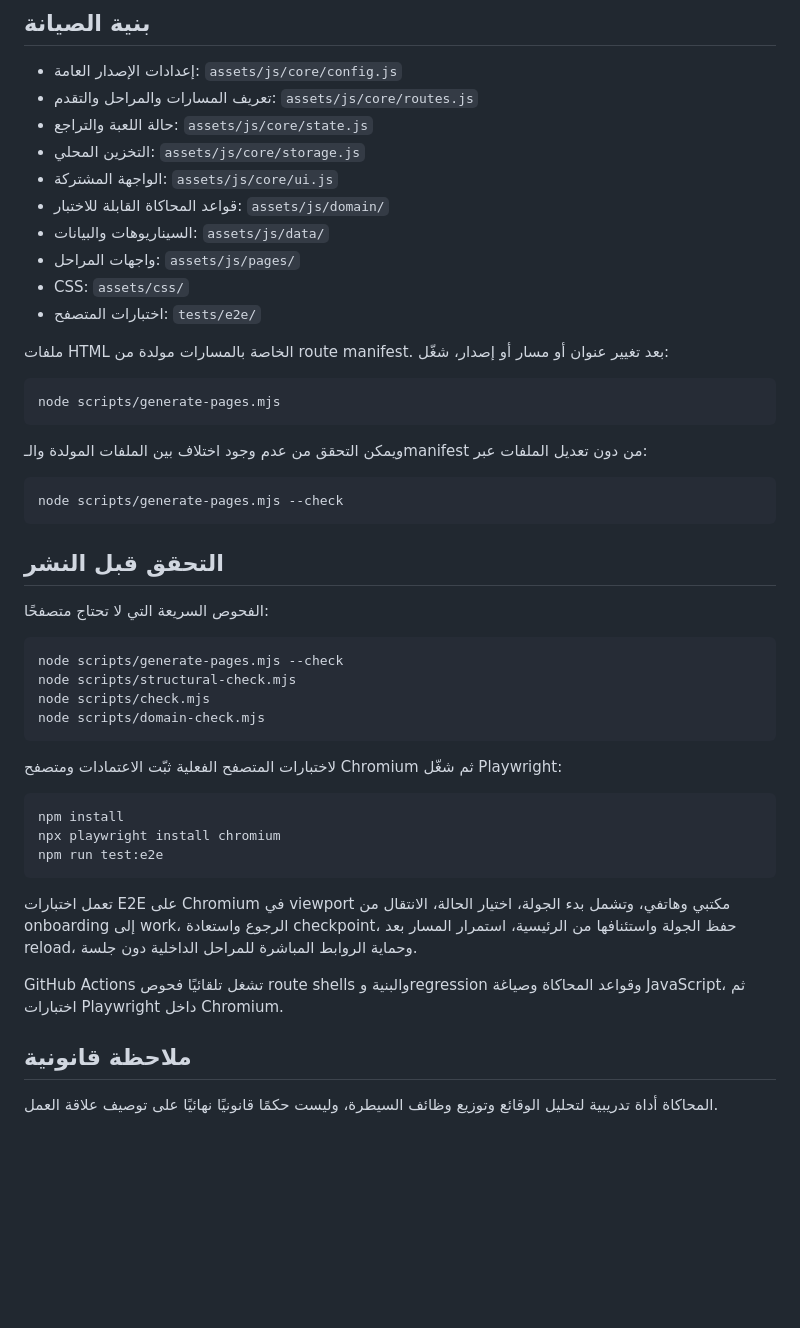
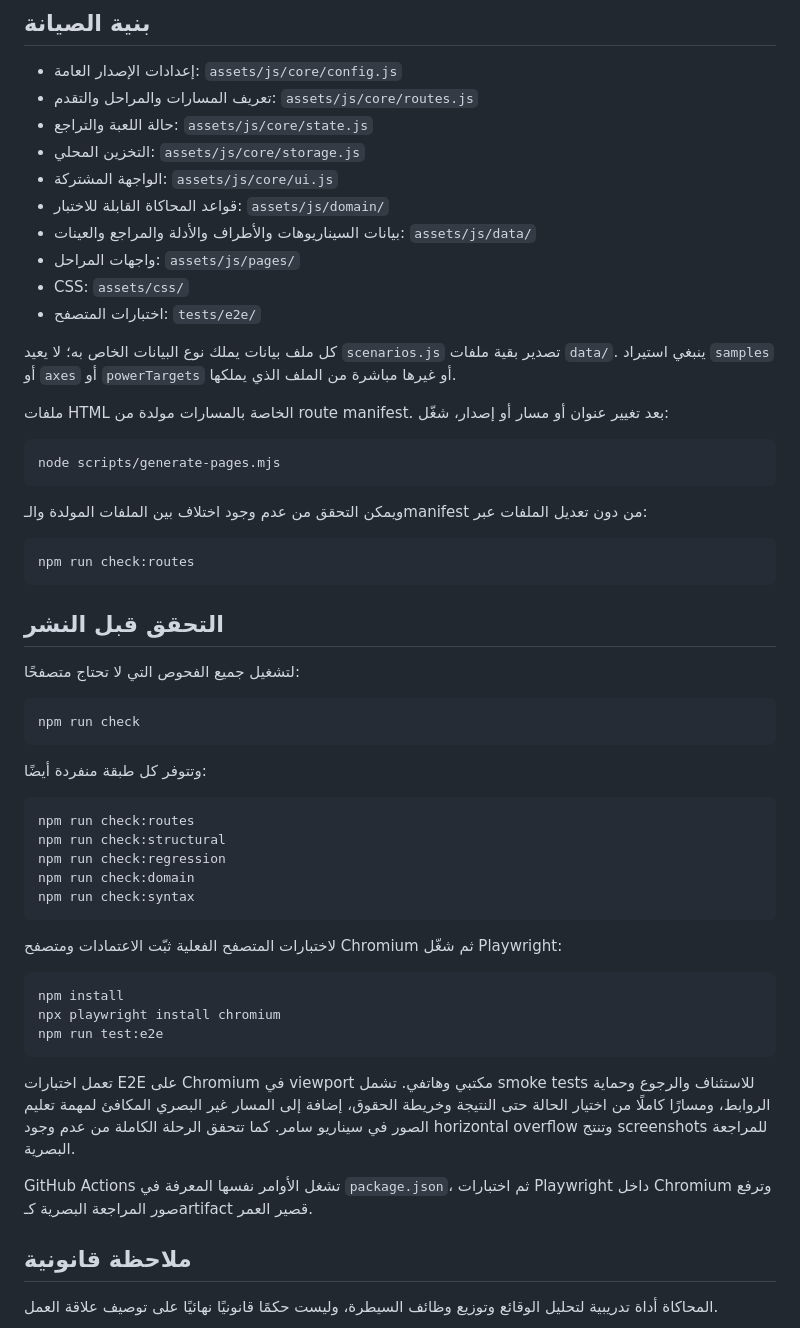
Before and after one commit to moeltaher/taskbridge-game, a Markdown page: README.md, the part around the change. Drawn GitHub-style; blank space fills up the shorter version.

Commit message:
Update maintenance and check instructions

````diff
--- a/README.md
+++ b/README.md
@@ -26,10 +26,12 @@
 - التخزين المحلي: `assets/js/core/storage.js`
 - الواجهة المشتركة: `assets/js/core/ui.js`
 - قواعد المحاكاة القابلة للاختبار: `assets/js/domain/`
-- السيناريوهات والبيانات: `assets/js/data/`
+- بيانات السيناريوهات والأطراف والأدلة والمراجع والعينات: `assets/js/data/`
 - واجهات المراحل: `assets/js/pages/`
 - CSS: `assets/css/`
 - اختبارات المتصفح: `tests/e2e/`
+
+كل ملف بيانات يملك نوع البيانات الخاص به؛ لا يعيد `scenarios.js` تصدير بقية ملفات `data/`. ينبغي استيراد `samples` أو `axes` أو `powerTargets` أو غيرها مباشرة من الملف الذي يملكها.
 
 ملفات HTML الخاصة بالمسارات مولدة من route manifest. بعد تغيير عنوان أو مسار أو إصدار، شغّل:
 
@@ -40,18 +42,25 @@ node scripts/generate-pages.mjs
 ويمكن التحقق من عدم وجود اختلاف بين الملفات المولدة والـmanifest من دون تعديل الملفات عبر:
 
 ```bash
-node scripts/generate-pages.mjs --check
+npm run check:routes
 ```
 
 ## التحقق قبل النشر
 
-الفحوص السريعة التي لا تحتاج متصفحًا:
+لتشغيل جميع الفحوص التي لا تحتاج متصفحًا:
 
 ```bash
-node scripts/generate-pages.mjs --check
-node scripts/structural-check.mjs
-node scripts/check.mjs
-node scripts/domain-check.mjs
+npm run check
+```
+
+وتتوفر كل طبقة منفردة أيضًا:
+
+```bash
+npm run check:routes
+npm run check:structural
+npm run check:regression
+npm run check:domain
+npm run check:syntax
 ```
 
 لاختبارات المتصفح الفعلية ثبّت الاعتمادات ومتصفح Chromium ثم شغّل Playwright:
@@ -62,9 +71,9 @@ npx playwright install chromium
 npm run test:e2e
 ```
 
-تعمل اختبارات E2E على Chromium في viewport مكتبي وهاتفي، وتشمل بدء الجولة، اختيار الحالة، الانتقال من onboarding إلى work، الرجوع واستعادة checkpoint، حفظ الجولة واستئنافها من الرئيسية، استمرار المسار بعد reload، وحماية الروابط المباشرة للمراحل الداخلية دون جلسة.
+تعمل اختبارات E2E على Chromium في viewport مكتبي وهاتفي. تشمل smoke tests للاستئناف والرجوع وحماية الروابط، ومسارًا كاملًا من اختيار الحالة حتى النتيجة وخريطة الحقوق، إضافة إلى المسار غير البصري المكافئ لمهمة تعليم الصور في سيناريو سامر. كما تتحقق الرحلة الكاملة من عدم وجود horizontal overflow وتنتج screenshots للمراجعة البصرية.
 
-GitHub Actions تشغل تلقائيًا فحوص route shells والبنية وregression وقواعد المحاكاة وصياغة JavaScript، ثم اختبارات Playwright داخل Chromium.
+GitHub Actions تشغل الأوامر نفسها المعرفة في `package.json`، ثم اختبارات Playwright داخل Chromium وترفع صور المراجعة البصرية كـartifact قصير العمر.
 
 ## ملاحظة قانونية
 
````
